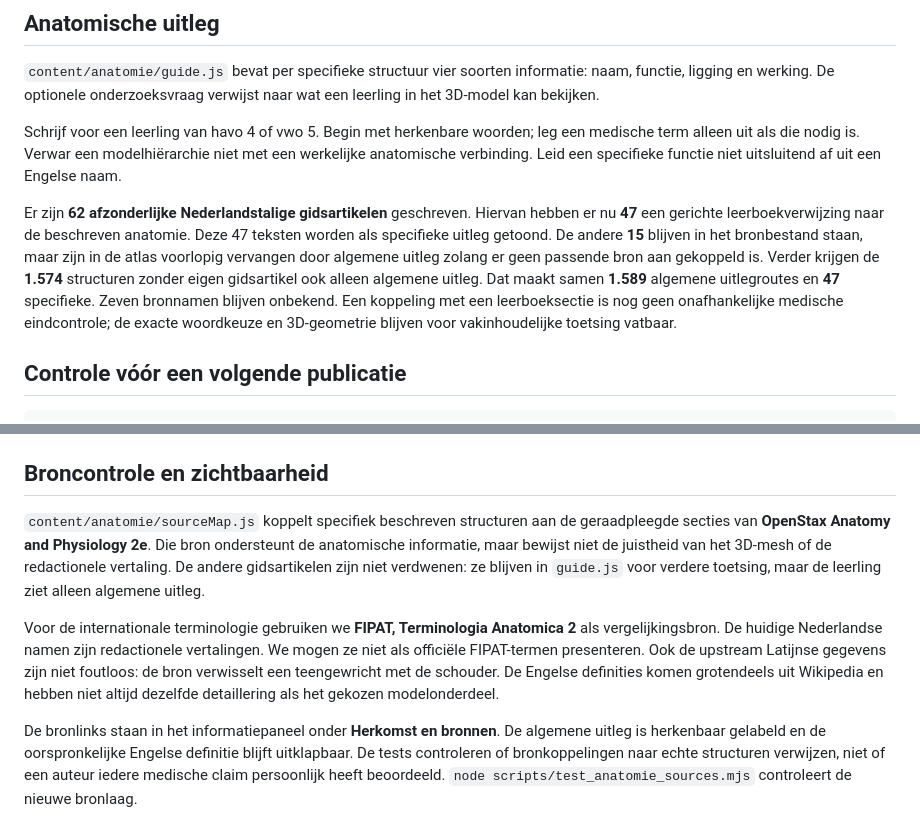
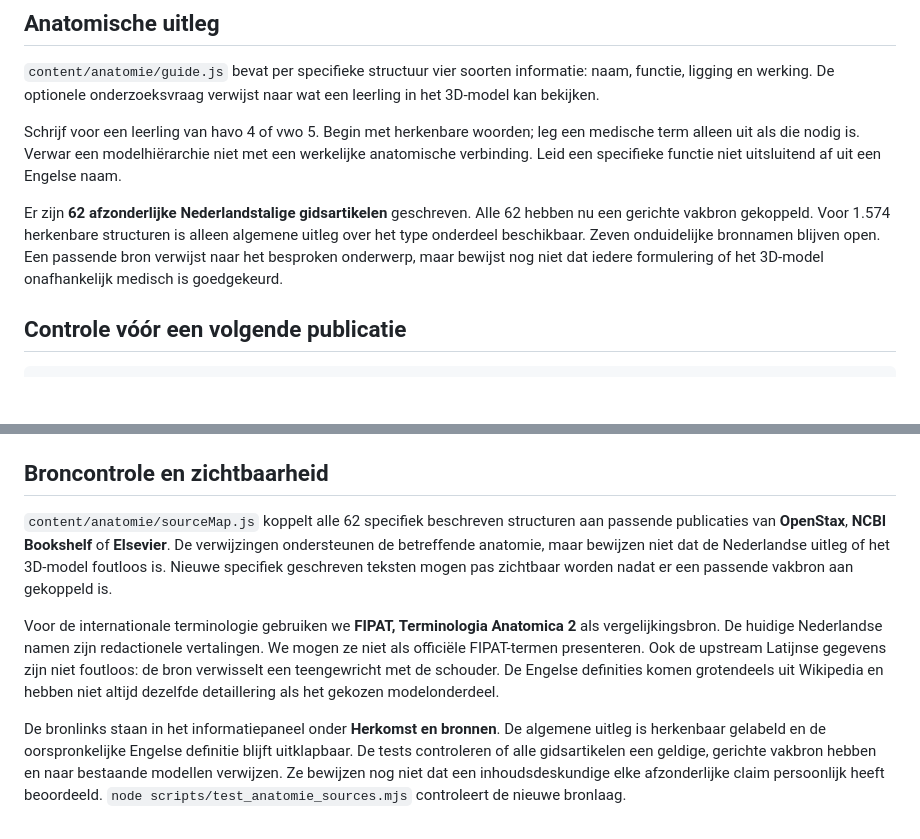
Before and after one commit to E-AI-MODEL/website, a Markdown page: content/anatomie/LEESMIJ-lexicon.md, 2 parts joined by grey strips. Drawn GitHub-style; blank space fills up the shorter version.

Commit message:
redactie(anatomie): verduidelijk gerichte vakbronnen en actuele inhoudsdekking

```diff
--- a/content/anatomie/LEESMIJ-lexicon.md
+++ b/content/anatomie/LEESMIJ-lexicon.md
@@ -30,7 +30,7 @@ Deze onderdelen krijgen in de interface geen verzonnen anatomische naam. Eerst v
 
 Schrijf voor een leerling van havo 4 of vwo 5. Begin met herkenbare woorden; leg een medische term alleen uit als die nodig is. Verwar een modelhiërarchie niet met een werkelijke anatomische verbinding. Leid een specifieke functie niet uitsluitend af uit een Engelse naam.
 
-Er zijn **62 afzonderlijke Nederlandstalige gidsartikelen** geschreven. Hiervan hebben er nu **47** een gerichte leerboekverwijzing naar de beschreven anatomie. Deze 47 teksten worden als specifieke uitleg getoond. De andere **15** blijven in het bronbestand staan, maar zijn in de atlas voorlopig vervangen door algemene uitleg zolang er geen passende bron aan gekoppeld is. Verder krijgen de **1.574** structuren zonder eigen gidsartikel ook alleen algemene uitleg. Dat maakt samen **1.589** algemene uitlegroutes en **47** specifieke. Zeven bronnamen blijven onbekend. Een koppeling met een leerboeksectie is nog geen onafhankelijke medische eindcontrole; de exacte woordkeuze en 3D-geometrie blijven voor vakinhoudelijke toetsing vatbaar.
+Er zijn **62 afzonderlijke Nederlandstalige gidsartikelen** geschreven. Alle 62 hebben nu een gerichte vakbron gekoppeld. Voor 1.574 herkenbare structuren is alleen algemene uitleg over het type onderdeel beschikbaar. Zeven onduidelijke bronnamen blijven open. Een passende bron verwijst naar het besproken onderwerp, maar bewijst nog niet dat iedere formulering of het 3D-model onafhankelijk medisch is goedgekeurd.
 
 ## Controle vóór een volgende publicatie
 
@@ -51,8 +51,8 @@ De korte type-uitleg staat in `content/anatomie/teaching.js`. Die regels geven a
 
 ## Broncontrole en zichtbaarheid
 
-`content/anatomie/sourceMap.js` koppelt specifiek beschreven structuren aan de geraadpleegde secties van **OpenStax Anatomy and Physiology 2e**. Die bron ondersteunt de anatomische informatie, maar bewijst niet de juistheid van het 3D-mesh of de redactionele vertaling. De andere gidsartikelen zijn niet verdwenen: ze blijven in `guide.js` voor verdere toetsing, maar de leerling ziet alleen algemene uitleg.
+`content/anatomie/sourceMap.js` koppelt alle 62 specifiek beschreven structuren aan passende publicaties van **OpenStax**, **NCBI Bookshelf** of **Elsevier**. De verwijzingen ondersteunen de betreffende anatomie, maar bewijzen niet dat de Nederlandse uitleg of het 3D-model foutloos is. Nieuwe specifiek geschreven teksten mogen pas zichtbaar worden nadat er een passende vakbron aan gekoppeld is.
 
 Voor de internationale terminologie gebruiken we **FIPAT, Terminologia Anatomica 2** als vergelijkingsbron. De huidige Nederlandse namen zijn redactionele vertalingen. We mogen ze niet als officiële FIPAT-termen presenteren. Ook de upstream Latijnse gegevens zijn niet foutloos: de bron verwisselt een teengewricht met de schouder. De Engelse definities komen grotendeels uit Wikipedia en hebben niet altijd dezelfde detaillering als het gekozen modelonderdeel.
 
-De bronlinks staan in het informatiepaneel onder **Herkomst en bronnen**. De algemene uitleg is herkenbaar gelabeld en de oorspronkelijke Engelse definitie blijft uitklapbaar. De tests controleren of bronkoppelingen naar echte structuren verwijzen, niet of een auteur iedere medische claim persoonlijk heeft beoordeeld. `node scripts/test_anatomie_sources.mjs` controleert de nieuwe bronlaag.
+De bronlinks staan in het informatiepaneel onder **Herkomst en bronnen**. De algemene uitleg is herkenbaar gelabeld en de oorspronkelijke Engelse definitie blijft uitklapbaar. De tests controleren of alle gidsartikelen een geldige, gerichte vakbron hebben en naar bestaande modellen verwijzen. Ze bewijzen nog niet dat een inhoudsdeskundige elke afzonderlijke claim persoonlijk heeft beoordeeld. `node scripts/test_anatomie_sources.mjs` controleert de nieuwe bronlaag.
```
